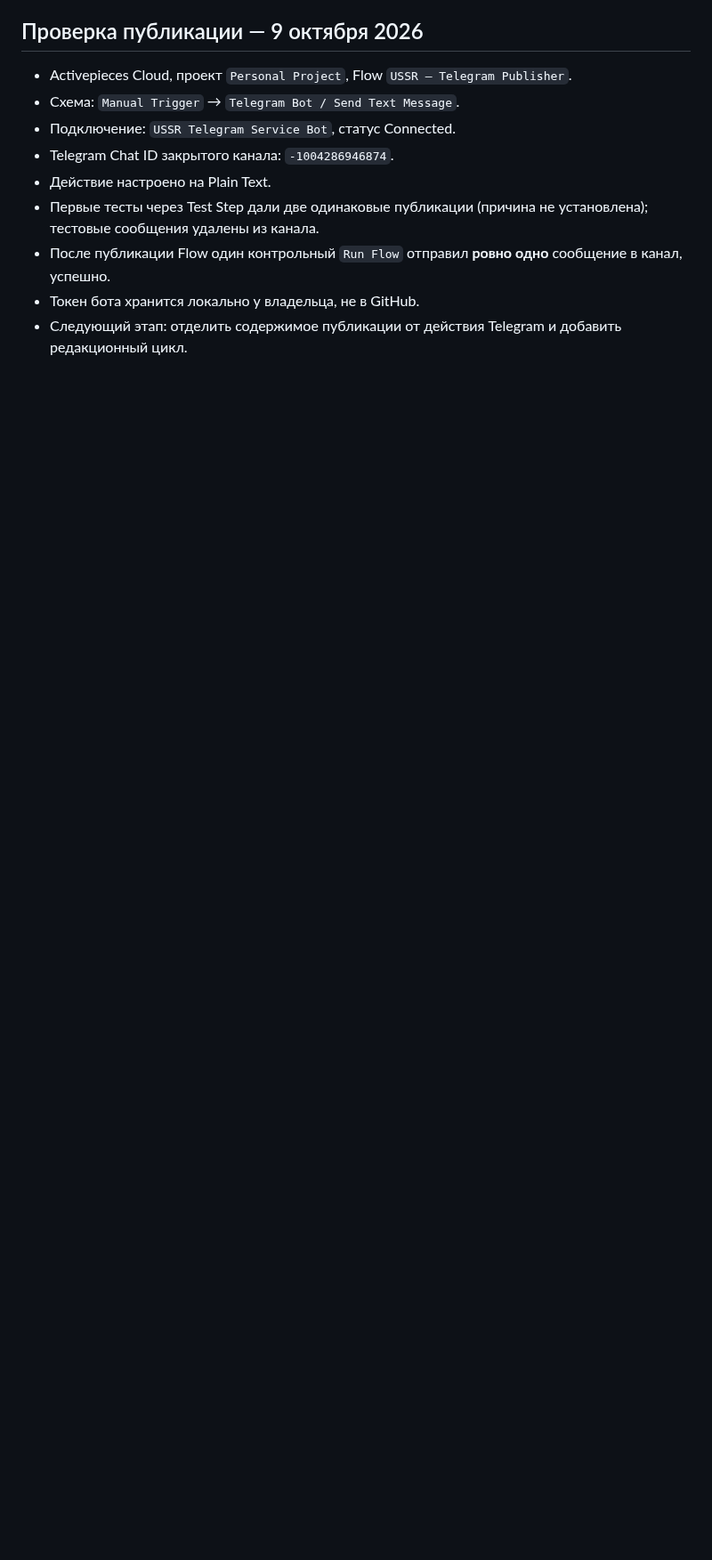
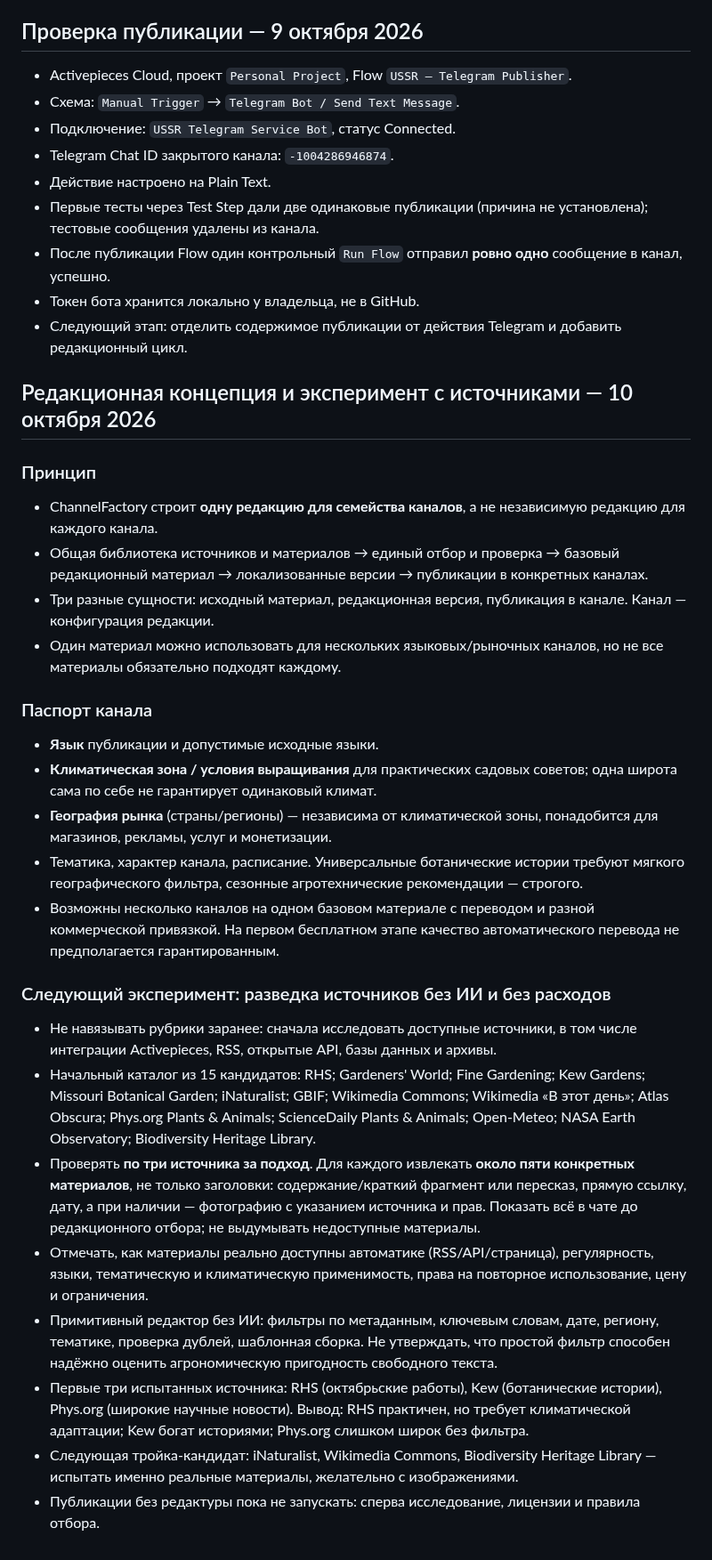
Before and after one commit to MikKrak/ChannelFactory, a Markdown page: PLAN.md, the part around the change. Shown at 89% size. Rendered like a GitHub page; blank space fills up the shorter version.

Commit message:
Record multi-channel editorial architecture and source sampling experiment

```diff
--- a/PLAN.md
+++ b/PLAN.md
@@ -37,3 +37,28 @@
 - После публикации Flow один контрольный `Run Flow` отправил **ровно одно** сообщение в канал, успешно.
 - Токен бота хранится локально у владельца, не в GitHub.
 - Следующий этап: отделить содержимое публикации от действия Telegram и добавить редакционный цикл.
+
+## Редакционная концепция и эксперимент с источниками — 10 октября 2026
+
+### Принцип
+- ChannelFactory строит **одну редакцию для семейства каналов**, а не независимую редакцию для каждого канала.
+- Общая библиотека источников и материалов → единый отбор и проверка → базовый редакционный материал → локализованные версии → публикации в конкретных каналах.
+- Три разные сущности: исходный материал, редакционная версия, публикация в канале. Канал — конфигурация редакции.
+- Один материал можно использовать для нескольких языковых/рыночных каналов, но не все материалы обязательно подходят каждому.
+
+### Паспорт канала
+- **Язык** публикации и допустимые исходные языки.
+- **Климатическая зона / условия выращивания** для практических садовых советов; одна широта сама по себе не гарантирует одинаковый климат.
+- **География рынка** (страны/регионы) — независима от климатической зоны, понадобится для магазинов, рекламы, услуг и монетизации.
+- Тематика, характер канала, расписание. Универсальные ботанические истории требуют мягкого географического фильтра, сезонные агротехнические рекомендации — строгого.
+- Возможны несколько каналов на одном базовом материале с переводом и разной коммерческой привязкой. На первом бесплатном этапе качество автоматического перевода не предполагается гарантированным.
+
+### Следующий эксперимент: разведка источников без ИИ и без расходов
+- Не навязывать рубрики заранее: сначала исследовать доступные источники, в том числе интеграции Activepieces, RSS, открытые API, базы данных и архивы.
+- Начальный каталог из 15 кандидатов: RHS; Gardeners' World; Fine Gardening; Kew Gardens; Missouri Botanical Garden; iNaturalist; GBIF; Wikimedia Commons; Wikimedia «В этот день»; Atlas Obscura; Phys.org Plants & Animals; ScienceDaily Plants & Animals; Open-Meteo; NASA Earth Observatory; Biodiversity Heritage Library.
+- Проверять **по три источника за подход**. Для каждого извлекать **около пяти конкретных материалов**, не только заголовки: содержание/краткий фрагмент или пересказ, прямую ссылку, дату, а при наличии — фотографию с указанием источника и прав. Показать всё в чате до редакционного отбора; не выдумывать недоступные материалы.
+- Отмечать, как материалы реально доступны автоматике (RSS/API/страница), регулярность, языки, тематическую и климатическую применимость, права на повторное использование, цену и ограничения.
+- Примитивный редактор без ИИ: фильтры по метаданным, ключевым словам, дате, региону, тематике, проверка дублей, шаблонная сборка. Не утверждать, что простой фильтр способен надёжно оценить агрономическую пригодность свободного текста.
+- Первые три испытанных источника: RHS (октябрьские работы), Kew (ботанические истории), Phys.org (широкие научные новости). Вывод: RHS практичен, но требует климатической адаптации; Kew богат историями; Phys.org слишком широк без фильтра.
+- Следующая тройка-кандидат: iNaturalist, Wikimedia Commons, Biodiversity Heritage Library — испытать именно реальные материалы, желательно с изображениями.
+- Публикации без редактуры пока не запускать: сперва исследование, лицензии и правила отбора.
```
